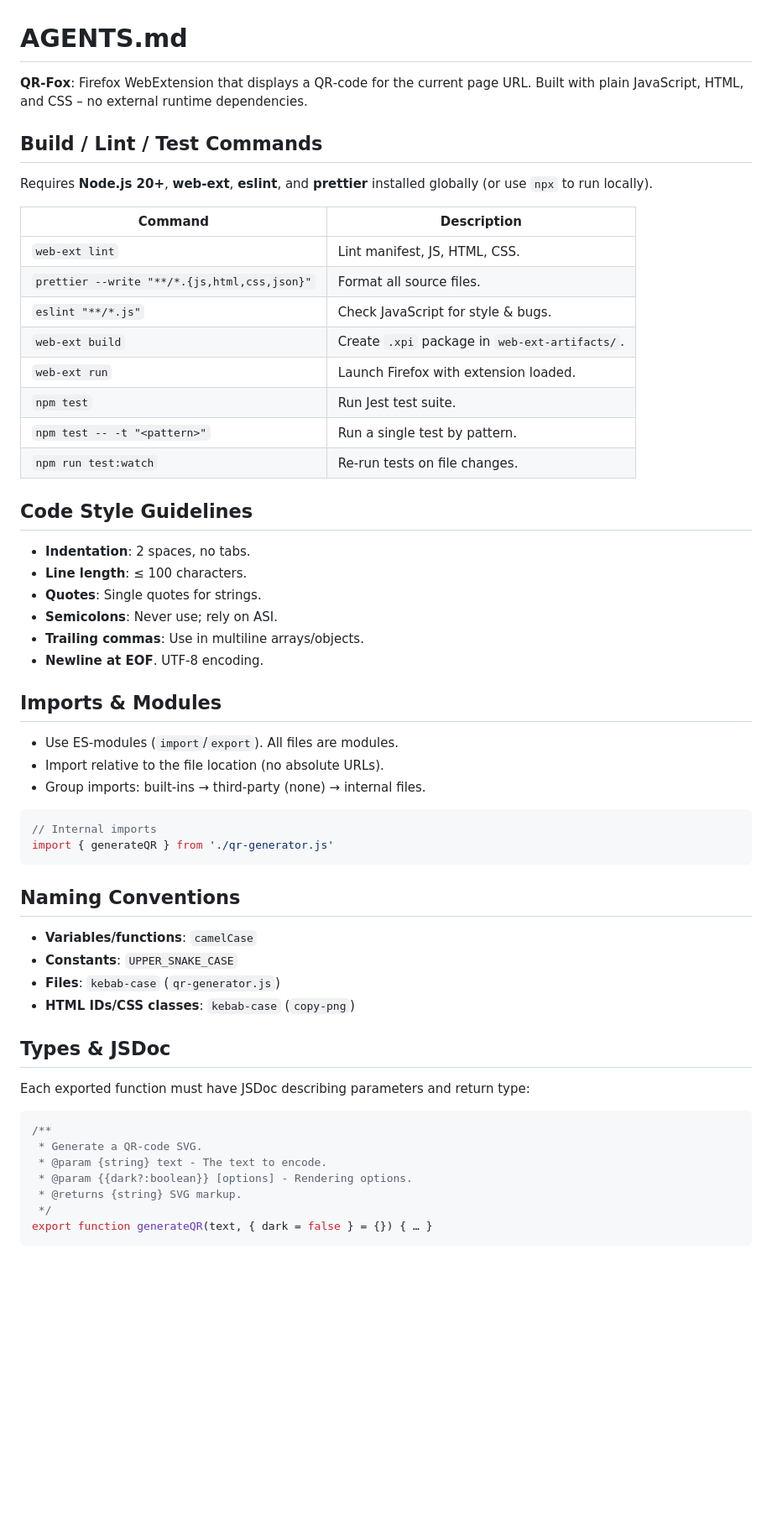
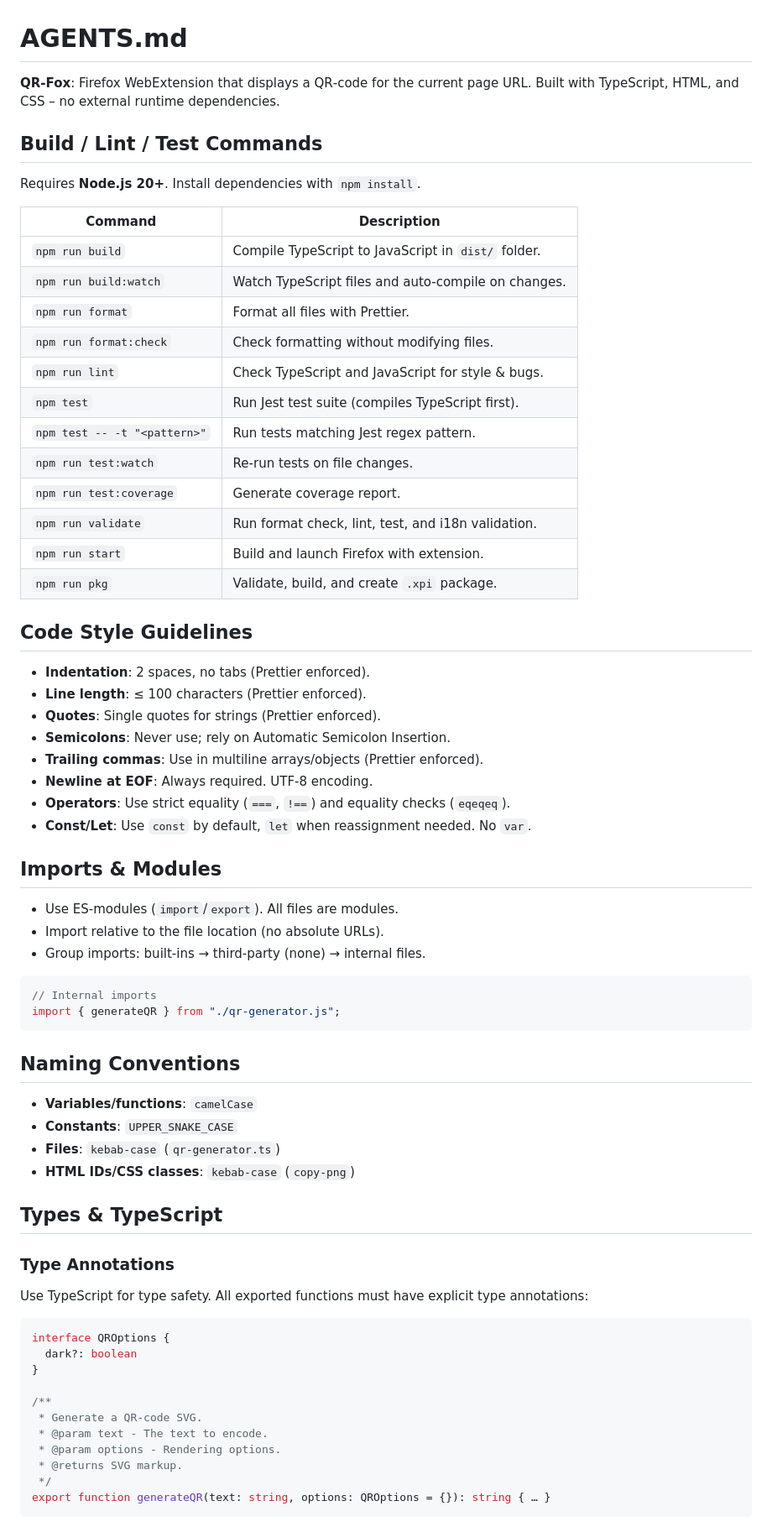
Before and after one commit to dodbrian/qr-fox, a Markdown page: AGENTS.md, the part around one of its changes. Shown at 84% size. Rendered like a GitHub page; blank space fills up the shorter version.

````diff
--- a/AGENTS.md
+++ b/AGENTS.md
@@ -1,56 +1,72 @@
 # AGENTS.md
 
-**QR‑Fox**: Firefox WebExtension that displays a QR‑code for the current page URL. Built with plain JavaScript, HTML, and CSS – no external runtime dependencies.
+**QR‑Fox**: Firefox WebExtension that displays a QR‑code for the current page URL. Built with TypeScript, HTML, and CSS – no external runtime dependencies.
 
 ## Build / Lint / Test Commands
-Requires **Node.js 20+**, **web-ext**, **eslint**, and **prettier** installed globally (or use `npx` to run locally).
 
-| Command | Description |
-|---------|-------------|
-| `web-ext lint` | Lint manifest, JS, HTML, CSS. |
-| `prettier --write "**/*.{js,html,css,json}"` | Format all source files. |
-| `eslint "**/*.js"` | Check JavaScript for style & bugs. |
-| `web-ext build` | Create `.xpi` package in `web-ext-artifacts/`. |
-| `web-ext run` | Launch Firefox with extension loaded. |
-| `npm test` | Run Jest test suite. |
-| `npm test -- -t "<pattern>"` | Run a single test by pattern. |
-| `npm run test:watch` | Re-run tests on file changes. |
+Requires **Node.js 20+**. Install dependencies with `npm install`.
+
+| Command                      | Description                                         |
+| ---------------------------- | --------------------------------------------------- |
+| `npm run build`              | Compile TypeScript to JavaScript in `dist/` folder. |
+| `npm run build:watch`        | Watch TypeScript files and auto-compile on changes. |
+| `npm run format`             | Format all files with Prettier.                     |
+| `npm run format:check`       | Check formatting without modifying files.           |
+| `npm run lint`               | Check TypeScript and JavaScript for style & bugs.   |
+| `npm test`                   | Run Jest test suite (compiles TypeScript first).    |
+| `npm test -- -t "<pattern>"` | Run tests matching Jest regex pattern.              |
+| `npm run test:watch`         | Re-run tests on file changes.                       |
+| `npm run test:coverage`      | Generate coverage report.                           |
+| `npm run validate`           | Run format check, lint, test, and i18n validation.  |
+| `npm run start`              | Build and launch Firefox with extension.            |
+| `npm run pkg`                | Validate, build, and create `.xpi` package.         |
 
 ## Code Style Guidelines
 
-- **Indentation**: 2 spaces, no tabs.
-- **Line length**: ≤ 100 characters.
-- **Quotes**: Single quotes for strings.
-- **Semicolons**: Never use; rely on ASI.
-- **Trailing commas**: Use in multiline arrays/objects.
-- **Newline at EOF**. UTF-8 encoding.
+- **Indentation**: 2 spaces, no tabs (Prettier enforced).
+- **Line length**: ≤ 100 characters (Prettier enforced).
+- **Quotes**: Single quotes for strings (Prettier enforced).
+- **Semicolons**: Never use; rely on Automatic Semicolon Insertion.
+- **Trailing commas**: Use in multiline arrays/objects (Prettier enforced).
+- **Newline at EOF**: Always required. UTF-8 encoding.
+- **Operators**: Use strict equality (`===`, `!==`) and equality checks (`eqeqeq`).
+- **Const/Let**: Use `const` by default, `let` when reassignment needed. No `var`.
 
 ## Imports & Modules
+
 - Use ES-modules (`import`/`export`). All files are modules.
 - Import relative to the file location (no absolute URLs).
 - Group imports: built-ins → third-party (none) → internal files.
 
-```js
+```ts
 // Internal imports
-import { generateQR } from './qr-generator.js'
+import { generateQR } from "./qr-generator.js";
 ```
 
 ## Naming Conventions
+
 - **Variables/functions**: `camelCase`
 - **Constants**: `UPPER_SNAKE_CASE`
-- **Files**: `kebab-case` (`qr-generator.js`)
+- **Files**: `kebab-case` (`qr-generator.ts`)
 - **HTML IDs/CSS classes**: `kebab-case` (`copy-png`)
 
-## Types & JSDoc
-Each exported function must have JSDoc describing parameters and return type:
+## Types & TypeScript
 
-```js
+### Type Annotations
+
+Use TypeScript for type safety. All exported functions must have explicit type annotations:
+
+```ts
+interface QROptions {
+  dark?: boolean
+}
+
 /**
  * Generate a QR-code SVG.
- * @param {string} text - The text to encode.
- * @param {{dark?:boolean}} [options] - Rendering options.
- * @returns {string} SVG markup.
+ * @param text - The text to encode.
+ * @param options - Rendering options.
+ * @returns SVG markup.
  */
-export function generateQR(text, { dark = false } = {}) { … }
+export function generateQR(text: string, options: QROptions = {}): string { … }
 ```
 
````
Also changed, not shown: other parts of AGENTS.md (+78 -15 lines).
